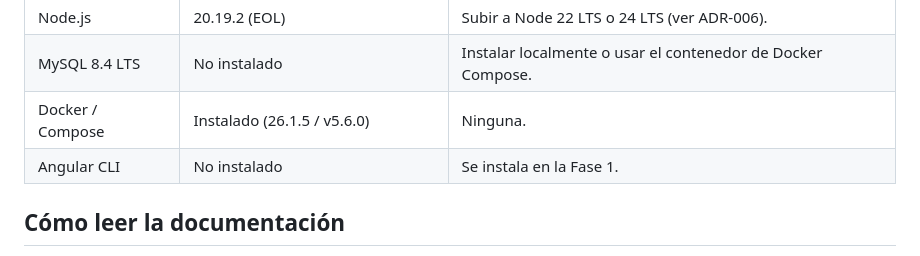
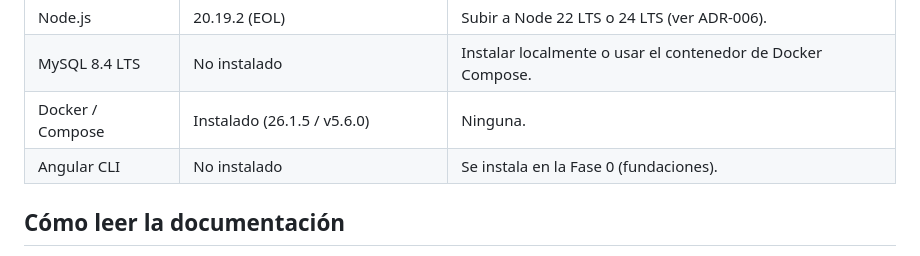
Before and after one commit to IVAINX18/Shadow-Net-StockFlow, a Markdown page: README.md, the part around the change. Rendered like a GitHub page.

```diff
--- a/README.md
+++ b/README.md
@@ -32,7 +32,7 @@ El detalle y la justificación de cada elección están en [docs/architecture/ar
 | Node.js | 20.19.2 (EOL) | Subir a Node 22 LTS o 24 LTS (ver ADR-006). |
 | MySQL 8.4 LTS | No instalado | Instalar localmente o usar el contenedor de Docker Compose. |
 | Docker / Compose | Instalado (26.1.5 / v5.6.0) | Ninguna. |
-| Angular CLI | No instalado | Se instala en la Fase 1. |
+| Angular CLI | No instalado | Se instala en la Fase 0 (fundaciones). |
 
 ## Cómo leer la documentación
 
```
Also changed, not shown: docs/SHADOW_NET_STOCKFLOW_SPECIFICATION.md (+1 -1 lines).
